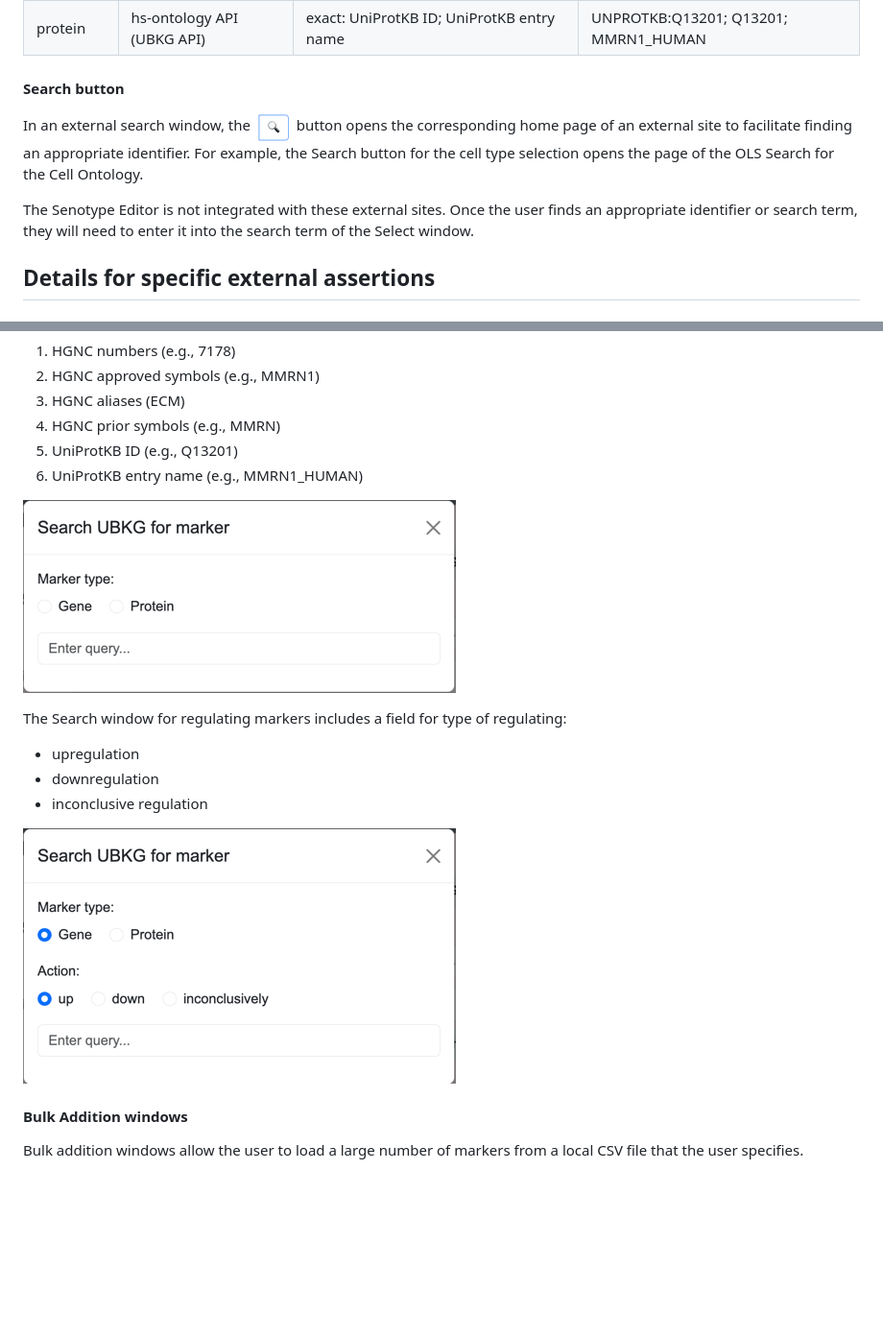
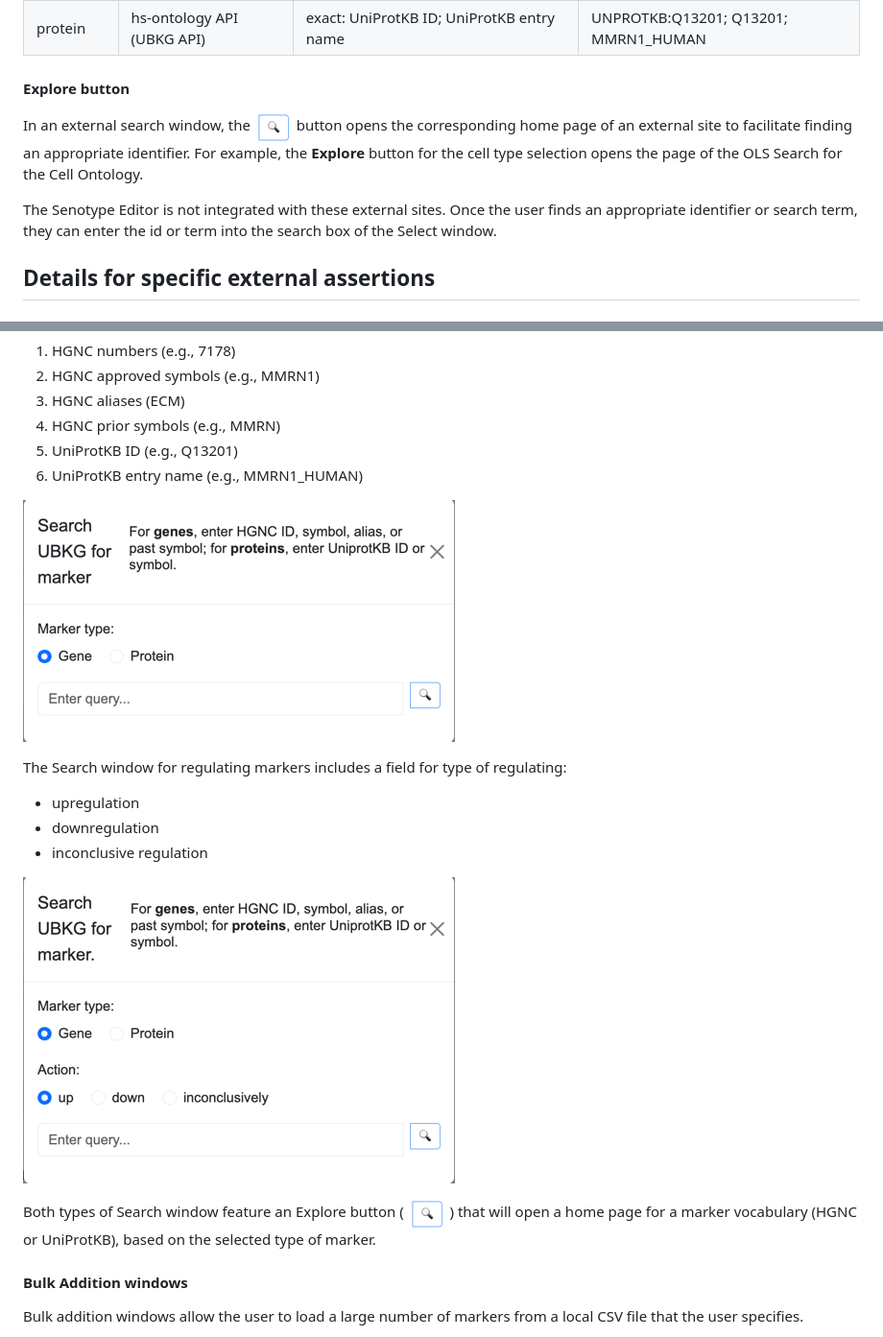
Before and after one commit to sennetconsortium/senotype_editor, a Markdown page: docs/README.md, 2 parts joined by grey strips. Shown: that part at 96% size. Rendered like a GitHub page; pictures changed too: docs/img_35.png (added), docs/img_36.png (added); blank space fills up the shorter version.

Commit message:
1. Select windows for individual specified markers and regulating markers now set the link for the Explore button based on the type of marker. 2. New /explore route

```diff
--- a/docs/README.md
+++ b/docs/README.md
@@ -254,13 +254,13 @@ can enter either the Cell Ontology ID or a portion of the preferred term (e.g,.
 | protein    | hs-ontology API (UBKG API)            | exact: UniProtKB ID; UniProtKB entry name                                     | UNPROTKB:Q13201; Q13201; MMRN1_HUMAN                         |
 
 
-#### Search button
+#### Explore button
 In an external search window, the ![img_12.png](img_12.png)   button opens the corresponding home page of an external site
-to facilitate finding an appropriate identifier. For example, the Search button for the cell type selection opens the
+to facilitate finding an appropriate identifier. For example, the **Explore** button for the cell type selection opens the
 page of the OLS Search for the Cell Ontology.
 
 The Senotype Editor is not integrated with these external sites.
-Once the user finds an appropriate identifier or search term, they will need to enter it into the search term of the Select window.
+Once the user finds an appropriate identifier or search term, they can enter the id or term into the search box of the Select window.
 
 ## Details for specific external assertions
 ### SenNet datasets
@@ -321,14 +321,17 @@ The user can enter different types of identifiers for markers, including:
 5. UniProtKB ID (e.g., Q13201)
 6. UniProtKB entry name (e.g., MMRN1_HUMAN)
 
-![img_20.png](img_20.png)
+![img_35.png](img_35.png)
 
 The Search window for regulating markers includes a field for type of regulating:
 + upregulation
 + downregulation
 + inconclusive regulation
 
-![img_21.png](img_21.png)
+![img_36.png](img_36.png)
+
+Both types of Search window feature an Explore button ( ![img_12.png](img_12.png) ) that will open a home page for
+a marker vocabulary (HGNC or UniProtKB), based on the selected type of marker.
 
 #### Bulk Addition windows
 Bulk addition windows allow the user to load a large number of markers from a local CSV file that the user specifies.
```
Also changed, not shown: 4 other files.
